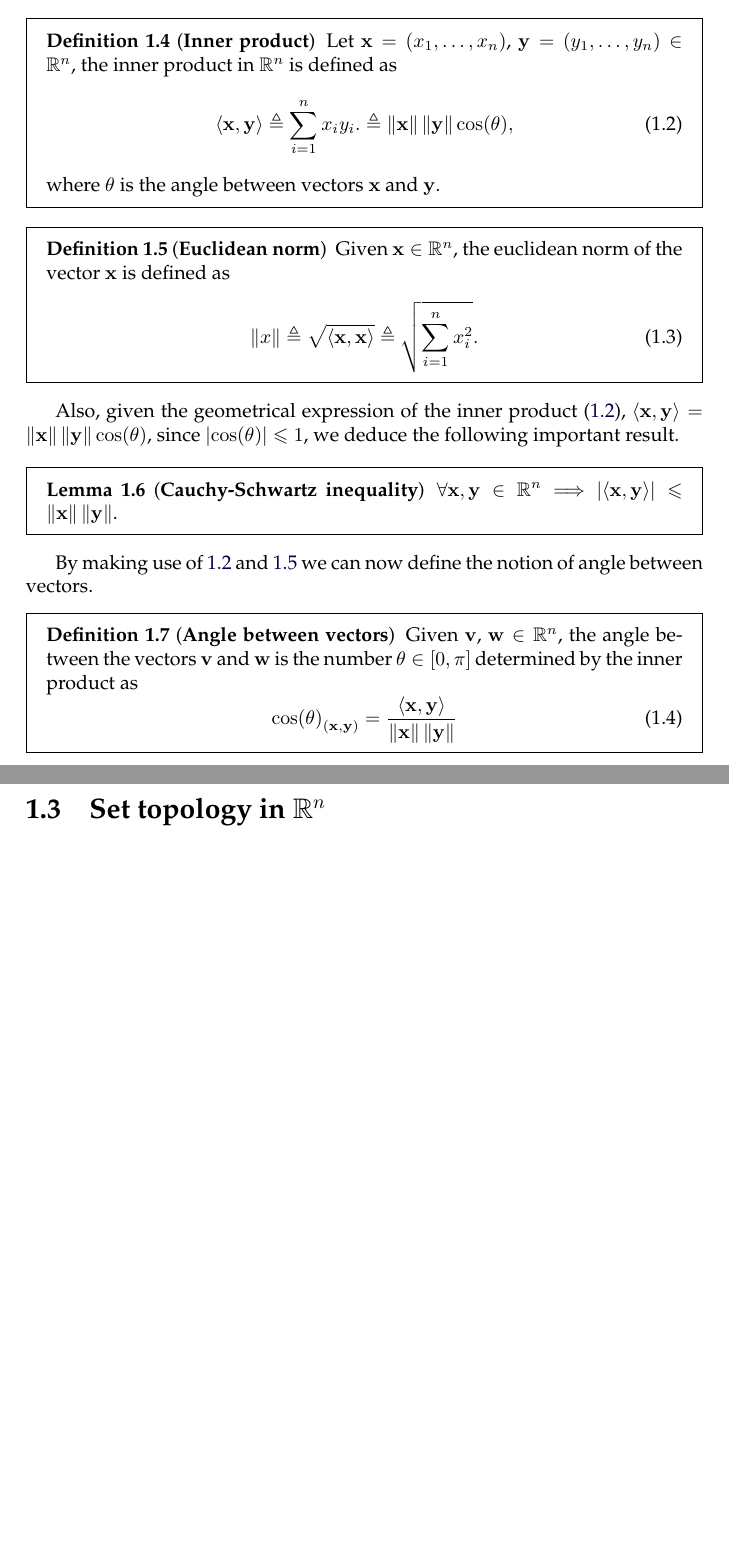
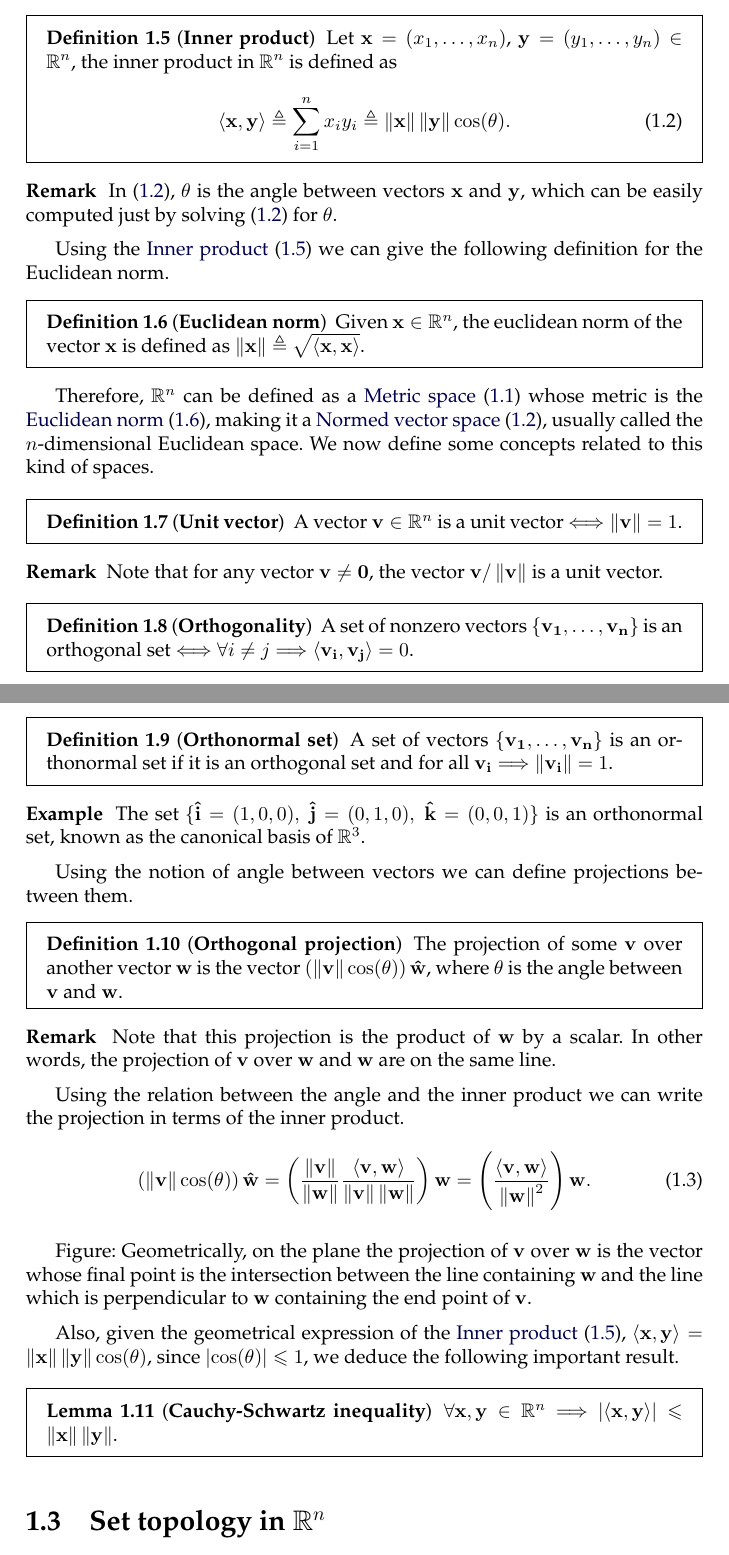
Before and after one commit to rixsilverith/cse-notes, a LaTeX thesis (courses/calculus-2/master.tex, which reads courses/calculus-2/topic_01.tex): two parts of pages 5 and 6 of 15, joined at a grey line, cut so that both start at the same text, the shorter picture padded with empty space. Compiled offline with pdfLaTeX.

Commit message:
Updated Calculus 2 notes

```diff
--- a/courses/calculus-2/topic_01.tex
+++ b/courses/calculus-2/topic_01.tex
@@ -58,22 +65,78 @@ order to do this we use the inner product.
 Let $\vec{x} = \left(x_1, \ldots, x_n\right)$, $\vec{y} = \left(y_1, \ldots, y_n\right)\in\Rtn$, the inner product in $\Rtn$
 is defined as
 \begin{equation}\label{eq:inner-product}
-\innerp{\vec{x}, \vec{y}} \bydef \sum_{i=1}^n x_i y_i. \bydef\vnorm{\vec{x}}\vnorm{\vec{y}}\cos(\theta),
+\innerp{\vec{x}, \vec{y}} \bydef \sum_{i=1}^n x_i y_i \bydef\vnorm{\vec{x}}\vnorm{\vec{y}}\cos(\theta).
 \end{equation}
-where $\theta$ is the angle between vectors $\vec{x}$ and $\vec{y}$.
 \end{defn}
 
+\begin{remark}
+    In \eqref{eq:inner-product}, $\theta$ is the angle between vectors $\vec{x}$ and $\vec{y}$, which can be easily
+    computed just by solving \eqref{eq:inner-product} for $\theta$.
+\end{remark}
+
+Using the \nref{def:inner-product} we can give the following definition for the Euclidean norm.
+
 \begin{defn}[Euclidean norm]\label{def:euclidean-norm}
-	Given $\vec{x}\in\Rtn$, the euclidean norm of the vector $\vec{x}$ is defined as
-	\begin{equation}
-		\vnorm{x}\bydef\sqrt{\innerp{\vec{x}, \vec{x}}}\bydef\sqrt{\sum_{i=1}^n x_i^2}.
-	\end{equation}
+    Given $\vec{x}\in\Rtn$, the euclidean norm of the vector $\vec{x}$ is defined as $\vnorm{\vec{x}}\bydef
+    \sqrt{\innerp{\vec{x}, \vec{x}}}$.
+	%\begin{equation}
+		%$\vnorm{x}\bydef\sqrt{\innerp{\vec{x}, \vec{x}}}\bydef\displaystyle\sqrt{\sum_{i=1}^n x_i^2}$.
+	%\end{equation}
 \end{defn}
+
+Therefore, $\Rtn$ can be defined as a \nref{def:metric-space} whose metric is the \nref{def:euclidean-norm}, making it
+a \nref{def:normed-vector-space}, usually called the $n$-dimensional Euclidean space. We now define some concepts related
+to this kind of spaces.
+
+\begin{defn}[Unit vector]
+    A vector $\vec{v}\in\Rtn$ is a unit vector $\iff\vnorm{\vec{v}} = 1$.
+\end{defn}
+
+\begin{remark}
+    Note that for any vector $\vec{v}\neq\vec{0}$, the vector $\vec{v} / \vnorm{\vec{v}}$ is a unit vector.
+\end{remark}
+
+\begin{defn}[Orthogonality]
+    A set of nonzero vectors $\{\vec{v_1}, \ldots, \vec{v_n}\}$ is an orthogonal set $\iff\forall i\neq j\implies
+    \innerp{\vec{v_i}, \vec{v_j}} = 0$.
+\end{defn}
+
+\begin{defn}[Orthonormal set]
+    A set of vectors $\set{\vec{v_1}, \ldots, \vec{v_n}}$ is an orthonormal set if it is an orthogonal set and for all
+    $\vec{v_i}\implies\vnorm{\vec{v_i}} = 1$.
+\end{defn}
+
+\begin{example}
+    The set $\set{\ihat = (1, 0, 0),\ \jhat = (0, 1, 0),\ \khat = (0, 0, 1)}$ is an orthonormal set, known as the canonical
+    basis of $\R^3$.
+\end{example}
 
 %Then, the so called \textbf{euclidian norm} is defined as $\vnorm{\vec{x}} \bydef \sqrt{\innerp{\vec{x}, \vec{x}}} \bydef
 %\sqrt{\displaystyle\sum_{i=1}^n x_i^2}$.
 
-Also, given the geometrical expression of the inner product \eqref{eq:inner-product}, $\innerp{\vec{x}, \vec{y}} = \vnorm{\vec{x}}
+Using the notion of angle between vectors we can define projections between them.
+
+\begin{defn}[Orthogonal projection]\label{def:orthogonal-projection}
+    The projection of some $\vec{v}$ over another vector $\vec{w}$ is the vector $\left(\vnorm{\vec{v}}\cos(\theta)\right)
+    \uvec{w}$, where $\theta$ is the angle between $\vec{v}$ and $\vec{w}$.
+\end{defn}
+
+\begin{remark}
+    Note that this projection is the product of $\vec{w}$ by a scalar. In other words, the projection of $\vec{v}$ over
+    $\vec{w}$ and $\vec{w}$ are on the same line.
+\end{remark}
+
+Using the relation between the angle and the inner product we can write the projection in terms of the inner product.
+\begin{equation}
+    \left(\vnorm{\vec{v}}\cos(\theta)\right)\uvec{w} = \left(\frac{\vnorm{\vec{v}}}{\vnorm{\vec{w}}}\frac{\innerp{\vec{v},
+    \vec{w}}}{\vnorm{\vec{v}}\vnorm{\vec{w}}}\right)\vec{w} = \left(\frac{\innerp{\vec{v}, \vec{w}}}{\vnorm{\vec{w}}^2}
+\right)\vec{w}.
+\end{equation}
+
+Figure: Geometrically, on the plane the projection of $\vec{v}$ over $\vec{w}$ is the vector whose final point is the intersection
+between the line containing $\vec{w}$ and the line which is perpendicular to $\vec{w}$ containing the end point of $\vec{v}$.
+
+Also, given the geometrical expression of the \nref{def:inner-product}, $\innerp{\vec{x}, \vec{y}} = \vnorm{\vec{x}}
 \vnorm{\vec{y}}\cos(\theta)$, since $\abs{\cos(\theta)}\leq 1$, we deduce the following important result.
 \begin{lemma}[Cauchy-Schwartz inequality]
 $\forall\vec{x}, \vec{y}\in\Rtn \implies \abs{\innerp{\vec{x}, \vec{y}}}\leq \vnorm{\vec{x}}\vnorm{\vec{y}}$.
```
Also changed, not shown: courses/calculus-2/topic_01.tex (25 more changed lines).
